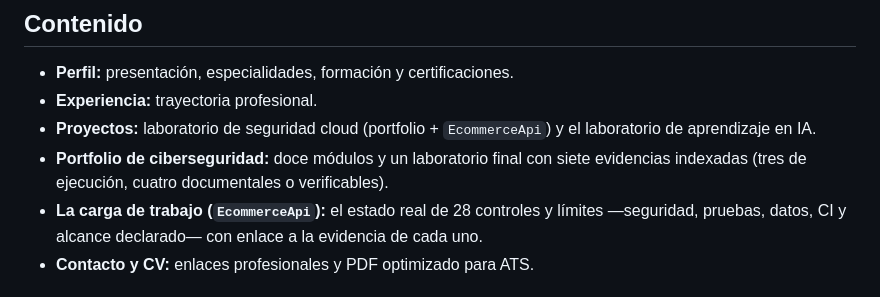
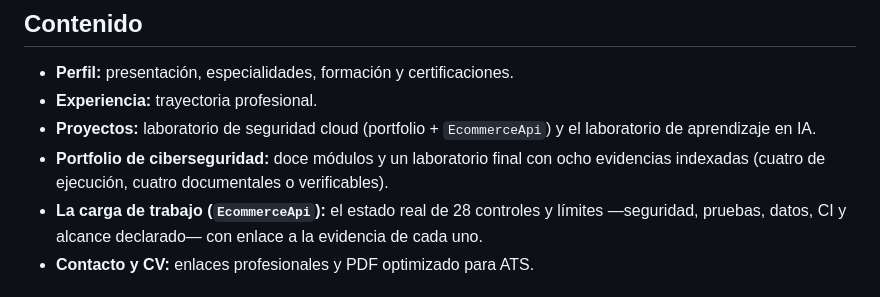
Before and after one commit to lanuzalorenzo/lanuzalorenzo.github.io, a Markdown page: README.md, the part around the change. GitHub-like rendering.

Commit message:
docs(site): update the portfolio evidence count (#7)

```diff
--- a/README.md
+++ b/README.md
@@ -9,7 +9,7 @@ Sitio estático de presentación profesional, experiencia, especialidades y proy
 - **Perfil:** presentación, especialidades, formación y certificaciones.
 - **Experiencia:** trayectoria profesional.
 - **Proyectos:** laboratorio de seguridad cloud (portfolio + `EcommerceApi`) y el laboratorio de aprendizaje en IA.
-- **Portfolio de ciberseguridad:** doce módulos y un laboratorio final con siete evidencias indexadas (tres de ejecución, cuatro documentales o verificables).
+- **Portfolio de ciberseguridad:** doce módulos y un laboratorio final con ocho evidencias indexadas (cuatro de ejecución, cuatro documentales o verificables).
 - **La carga de trabajo (`EcommerceApi`):** el estado real de 28 controles y límites —seguridad, pruebas, datos, CI y alcance declarado— con enlace a la evidencia de cada uno.
 - **Contacto y CV:** enlaces profesionales y PDF optimizado para ATS.
 
```
